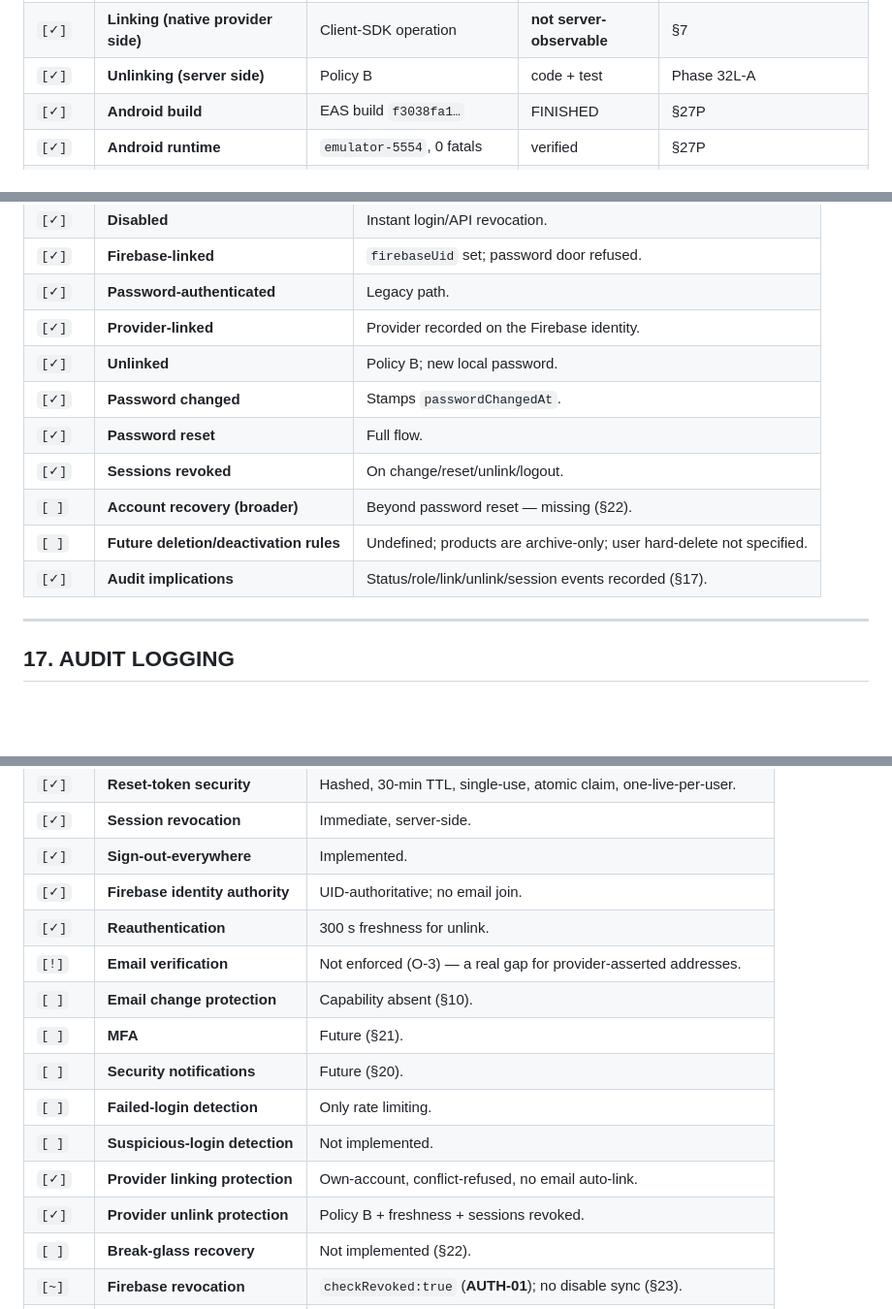
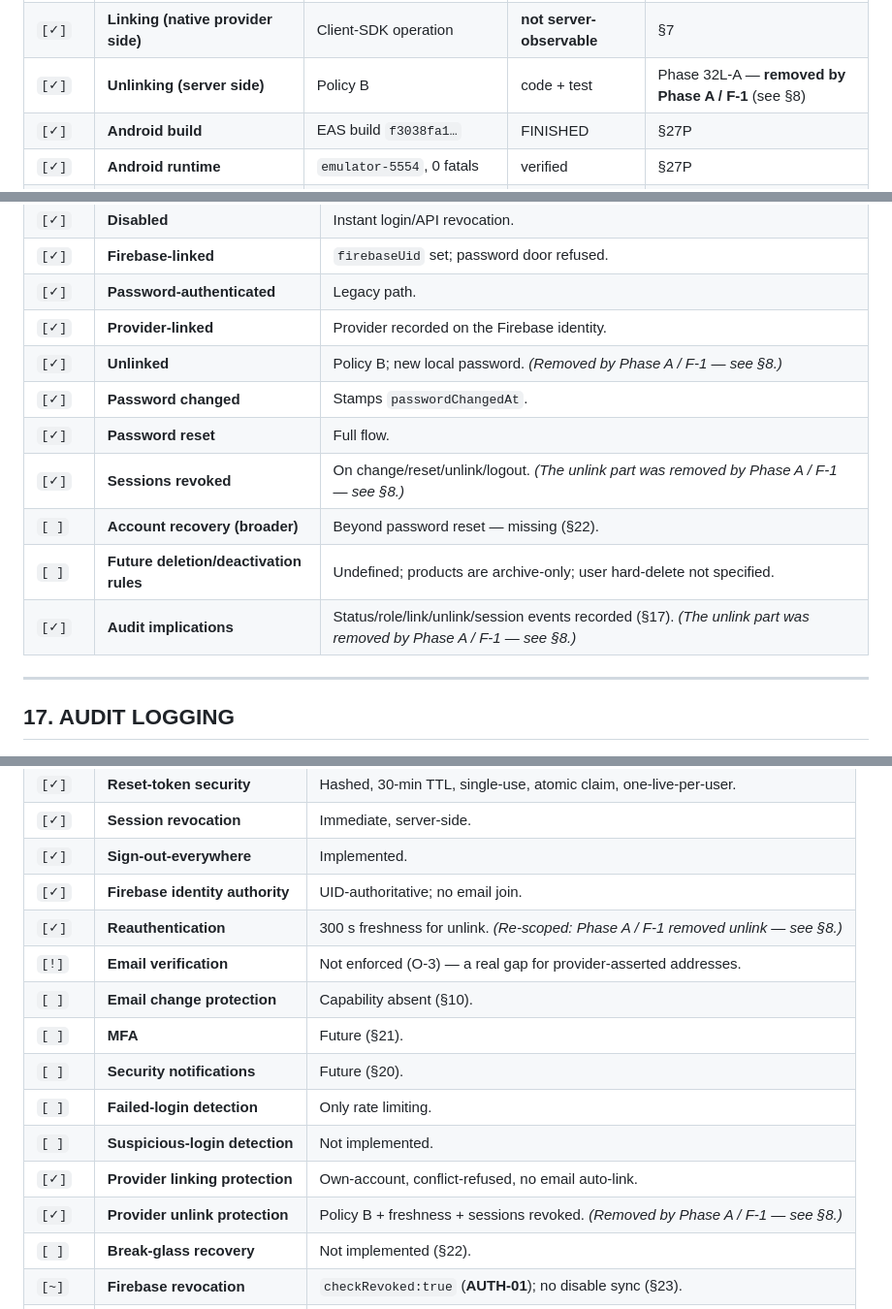
Before and after one commit to jeffernqwe/ai-inventory, a Markdown page: docs/AUTH_SECURITY_MASTER_CHECKLIST.md, 3 parts joined by grey strips. Shown at 97% size. Rendered like a GitHub page; blank space fills up the shorter version.

```diff
--- a/docs/AUTH_SECURITY_MASTER_CHECKLIST.md
+++ b/docs/AUTH_SECURITY_MASTER_CHECKLIST.md
@@ -166,7 +166,7 @@ Repository implementation is separated from Firebase Console / external setup.
 | `[~]` | **Firebase sign-out** | Yes (pending marker) | device-time | D-E1 |
 | `[~]` | **Reauthentication** | `auth_time` freshness implemented | live-project needed | `constants/firebase.ts` |
 | `[✓]` | **Linking (native provider side)** | Client-SDK operation | **not server-observable** | §7 |
-| `[✓]` | **Unlinking (server side)** | Policy B | code + test | Phase 32L-A |
+| `[✓]` | **Unlinking (server side)** | Policy B | code + test | Phase 32L-A — **removed by Phase A / F-1** (see §8) |
 | `[✓]` | **Android build** | EAS build `f3038fa1…` | FINISHED | §27P |
 | `[✓]` | **Android runtime** | `emulator-5554`, 0 fatals | verified | §27P |
 | `[⛔]` | **iOS build** | Not possible on host | P-6 | design §14A.11 |
@@ -527,13 +540,13 @@ verified. It is **not** recorded as deferred work.
 | `[✓]` | **Firebase-linked** | `firebaseUid` set; password door refused. |
 | `[✓]` | **Password-authenticated** | Legacy path. |
 | `[✓]` | **Provider-linked** | Provider recorded on the Firebase identity. |
-| `[✓]` | **Unlinked** | Policy B; new local password. |
+| `[✓]` | **Unlinked** | Policy B; new local password. *(Removed by Phase A / F-1 — see §8.)* |
 | `[✓]` | **Password changed** | Stamps `passwordChangedAt`. |
 | `[✓]` | **Password reset** | Full flow. |
-| `[✓]` | **Sessions revoked** | On change/reset/unlink/logout. |
+| `[✓]` | **Sessions revoked** | On change/reset/unlink/logout. *(The unlink part was removed by Phase A / F-1 — see §8.)* |
 | `[ ]` | **Account recovery (broader)** | Beyond password reset — missing (§22). |
 | `[ ]` | **Future deletion/deactivation rules** | Undefined; products are archive-only; user hard-delete not specified. |
-| `[✓]` | **Audit implications** | Status/role/link/unlink/session events recorded (§17). |
+| `[✓]` | **Audit implications** | Status/role/link/unlink/session events recorded (§17). *(The unlink part was removed by Phase A / F-1 — see §8.)* |
 
 ---
 
@@ -597,7 +610,7 @@ Connects existing controls to future controls **without** claiming missing featu
 | `[✓]` | **Session revocation** | Immediate, server-side. |
 | `[✓]` | **Sign-out-everywhere** | Implemented. |
 | `[✓]` | **Firebase identity authority** | UID-authoritative; no email join. |
-| `[✓]` | **Reauthentication** | 300 s freshness for unlink. |
+| `[✓]` | **Reauthentication** | 300 s freshness for unlink. *(Re-scoped: Phase A / F-1 removed unlink — see §8.)* |
 | `[!]` | **Email verification** | Not enforced (O-3) — a real gap for provider-asserted addresses. |
 | `[ ]` | **Email change protection** | Capability absent (§10). |
 | `[ ]` | **MFA** | Future (§21). |
@@ -605,7 +618,7 @@ Connects existing controls to future controls **without** claiming missing featu
 | `[ ]` | **Failed-login detection** | Only rate limiting. |
 | `[ ]` | **Suspicious-login detection** | Not implemented. |
 | `[✓]` | **Provider linking protection** | Own-account, conflict-refused, no email auto-link. |
-| `[✓]` | **Provider unlink protection** | Policy B + freshness + sessions revoked. |
+| `[✓]` | **Provider unlink protection** | Policy B + freshness + sessions revoked. *(Removed by Phase A / F-1 — see §8.)* |
 | `[ ]` | **Break-glass recovery** | Not implemented (§22). |
 | `[~]` | **Firebase revocation** | `checkRevoked:true` (**AUTH-01**); no disable sync (§23). |
 | `[~]` | **Account containment** | Disable-user revokes access immediately; no compromise playbook. |
```
Also changed, not shown: other parts of docs/AUTH_SECURITY_MASTER_CHECKLIST.md (+24 -11 lines), docs/SYSTEM_SPECIFICATION.md (+21 -0 lines), 1 other file.
